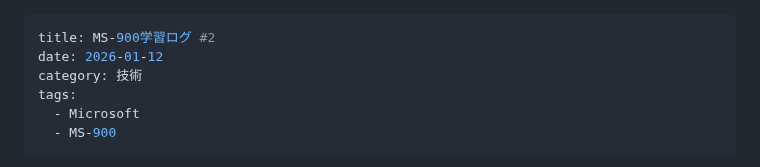
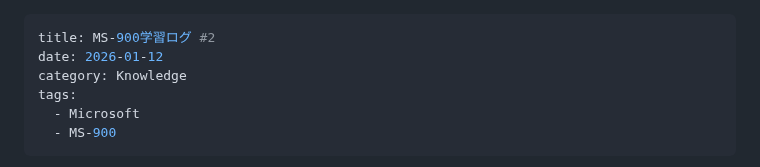
Before and after one commit to Ryusuke-Shibata/yurabish-site, a Markdown page: posts/knowledge/ms900-02.md, the part around the change. Drawn GitHub-style.

```diff
--- a/posts/te/ms900-02.md
+++ b/posts/knowledge/ms900-02.md
@@ -1,7 +1,7 @@
 ---
 title: MS-900学習ログ #2
 date: 2026-01-12
-category: 技術
+category: Knowledge
 tags:
   - Microsoft
   - MS-900
```
